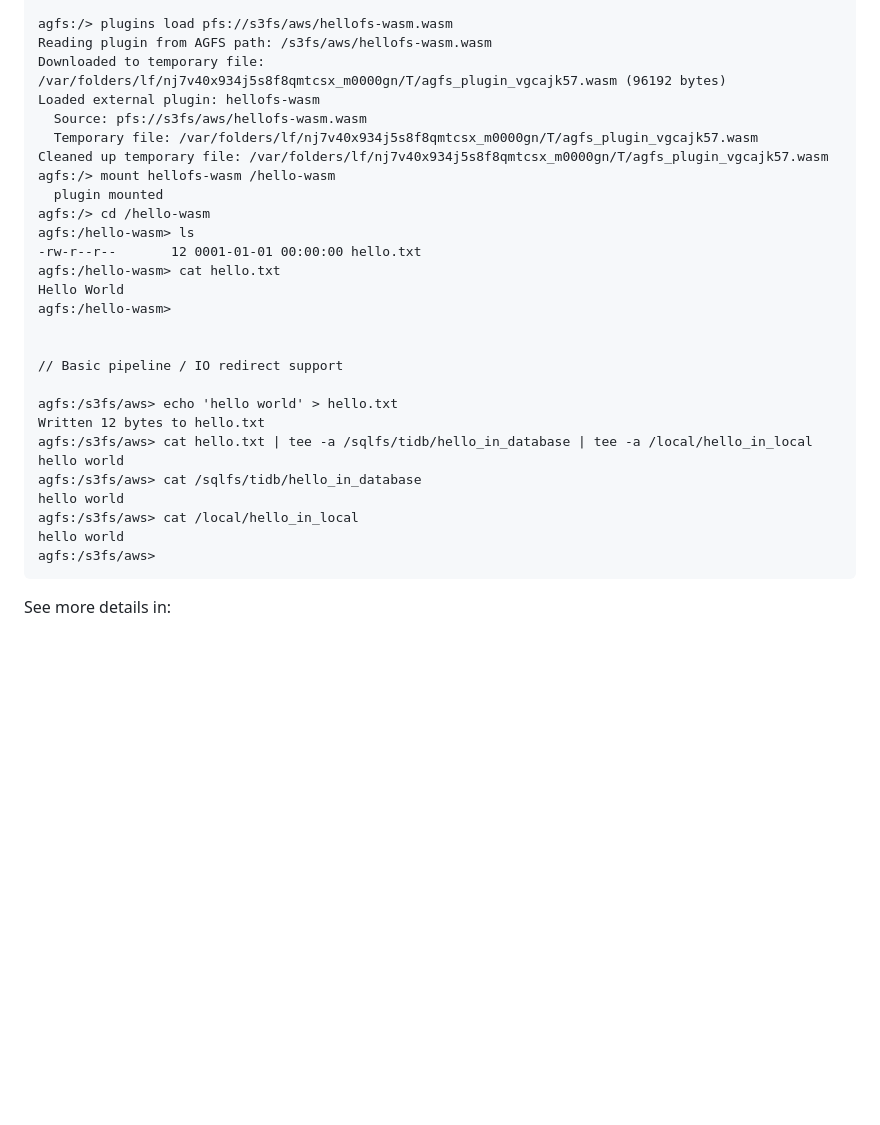
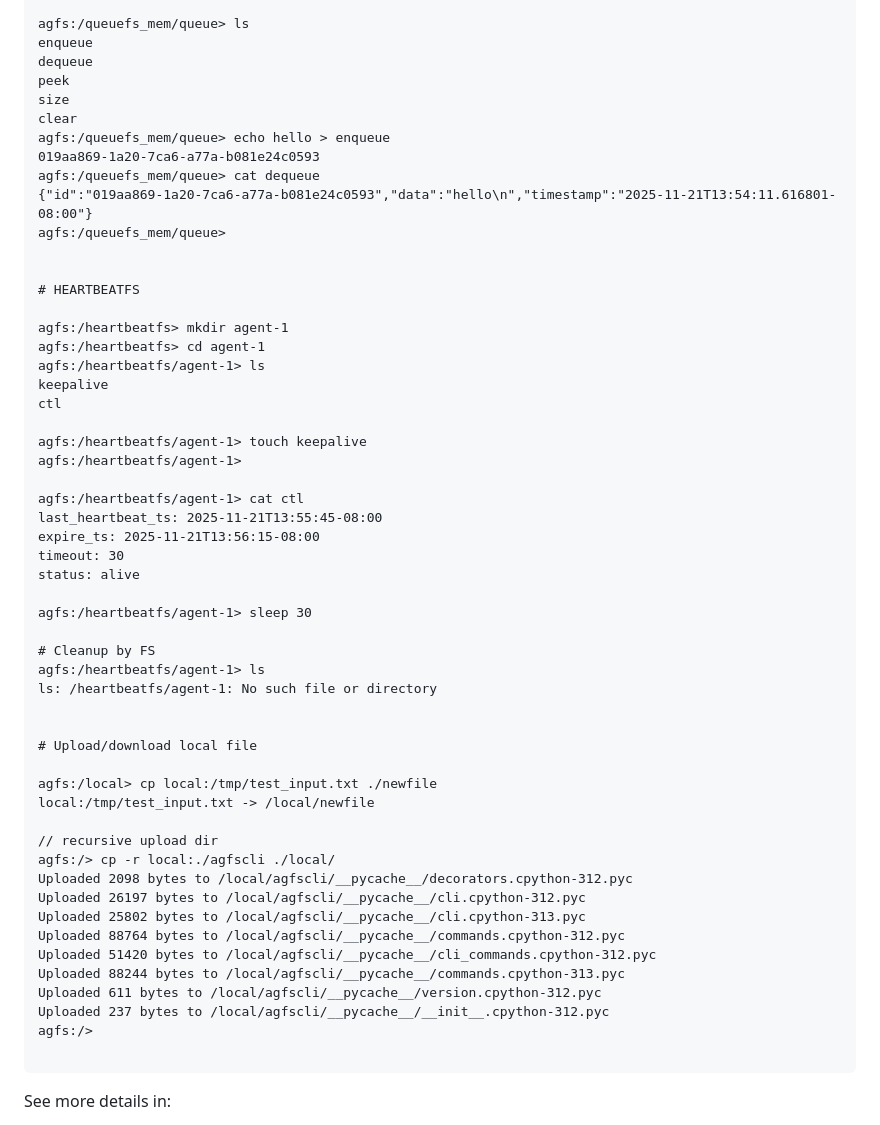
Before and after one commit to akushonkamen/agfs, a Markdown page: README.md, the part around one of its changes. GitHub-like rendering; blank space fills up the shorter version.

Commit message:
Update README.md with new AGFS details

````diff
--- a/README.md
+++ b/README.md
@@ -119,32 +88,58 @@ agfs:/sqlfs2/tidb/test/jobs> echo 'select 1' > query
 
-agfs:/> plugins load pfs://s3fs/aws/hellofs-wasm.wasm
-Reading plugin from AGFS path: /s3fs/aws/hellofs-wasm.wasm
-Downloaded to temporary file: /var/folders/lf/nj7v40x934j5s8f8qmtcsx_m0000gn/T/agfs_plugin_vgcajk57.wasm (96192 bytes)
-Loaded external plugin: hellofs-wasm
-  Source: pfs://s3fs/aws/hellofs-wasm.wasm
-  Temporary file: /var/folders/lf/nj7v40x934j5s8f8qmtcsx_m0000gn/T/agfs_plugin_vgcajk57.wasm
-Cleaned up temporary file: /var/folders/lf/nj7v40x934j5s8f8qmtcsx_m0000gn/T/agfs_plugin_vgcajk57.wasm
-agfs:/> mount hellofs-wasm /hello-wasm
-  plugin mounted
-agfs:/> cd /hello-wasm
-agfs:/hello-wasm> ls
--rw-r--r--       12 0001-01-01 00:00:00 hello.txt
-agfs:/hello-wasm> cat hello.txt
-Hello World
-agfs:/hello-wasm>
+agfs:/queuefs_mem/queue> ls
+enqueue
+dequeue
+peek
+size
+clear
+agfs:/queuefs_mem/queue> echo hello > enqueue
+019aa869-1a20-7ca6-a77a-b081e24c0593
+agfs:/queuefs_mem/queue> cat dequeue
+{"id":"019aa869-1a20-7ca6-a77a-b081e24c0593","data":"hello\n","timestamp":"2025-11-21T13:54:11.616801-08:00"}
+agfs:/queuefs_mem/queue>
 
 
-// Basic pipeline / IO redirect support
+# HEARTBEATFS
 
-agfs:/s3fs/aws> echo 'hello world' > hello.txt
-Written 12 bytes to hello.txt
-agfs:/s3fs/aws> cat hello.txt | tee -a /sqlfs/tidb/hello_in_database | tee -a /local/hello_in_local
-hello world
-agfs:/s3fs/aws> cat /sqlfs/tidb/hello_in_database
-hello world
-agfs:/s3fs/aws> cat /local/hello_in_local
-hello world
-agfs:/s3fs/aws>
+agfs:/heartbeatfs> mkdir agent-1
+agfs:/heartbeatfs> cd agent-1
+agfs:/heartbeatfs/agent-1> ls
+keepalive
+ctl
+
+agfs:/heartbeatfs/agent-1> touch keepalive
+agfs:/heartbeatfs/agent-1>
+
+agfs:/heartbeatfs/agent-1> cat ctl
+last_heartbeat_ts: 2025-11-21T13:55:45-08:00
+expire_ts: 2025-11-21T13:56:15-08:00
+timeout: 30
+status: alive
+
+agfs:/heartbeatfs/agent-1> sleep 30
+
+# Cleanup by FS
+agfs:/heartbeatfs/agent-1> ls
+ls: /heartbeatfs/agent-1: No such file or directory
+
+
+# Upload/download local file
+
+agfs:/local> cp local:/tmp/test_input.txt ./newfile
+local:/tmp/test_input.txt -> /local/newfile
+
+// recursive upload dir
+agfs:/> cp -r local:./agfscli ./local/
+Uploaded 2098 bytes to /local/agfscli/__pycache__/decorators.cpython-312.pyc
+Uploaded 26197 bytes to /local/agfscli/__pycache__/cli.cpython-312.pyc
+Uploaded 25802 bytes to /local/agfscli/__pycache__/cli.cpython-313.pyc
+Uploaded 88764 bytes to /local/agfscli/__pycache__/commands.cpython-312.pyc
+Uploaded 51420 bytes to /local/agfscli/__pycache__/cli_commands.cpython-312.pyc
+Uploaded 88244 bytes to /local/agfscli/__pycache__/commands.cpython-313.pyc
+Uploaded 611 bytes to /local/agfscli/__pycache__/version.cpython-312.pyc
+Uploaded 237 bytes to /local/agfscli/__pycache__/__init__.cpython-312.pyc
+agfs:/>
+
 ```
 
 
````
Also changed, not shown: other parts of README.md (+45 -76 lines).
